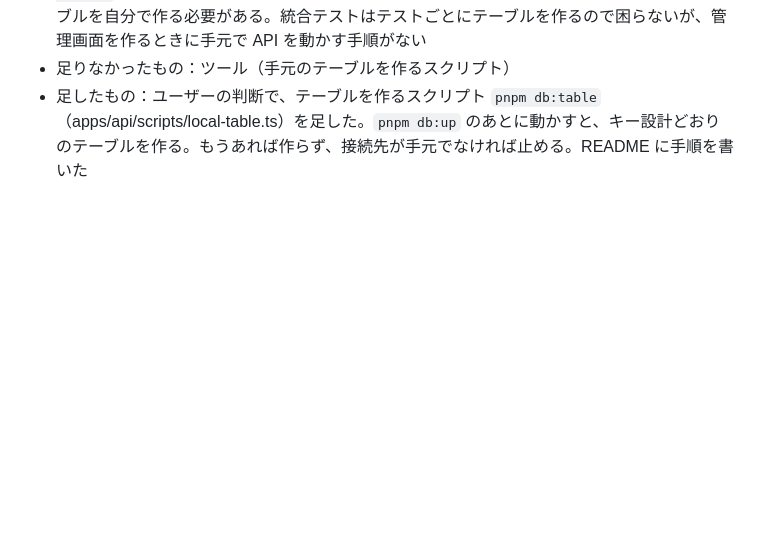
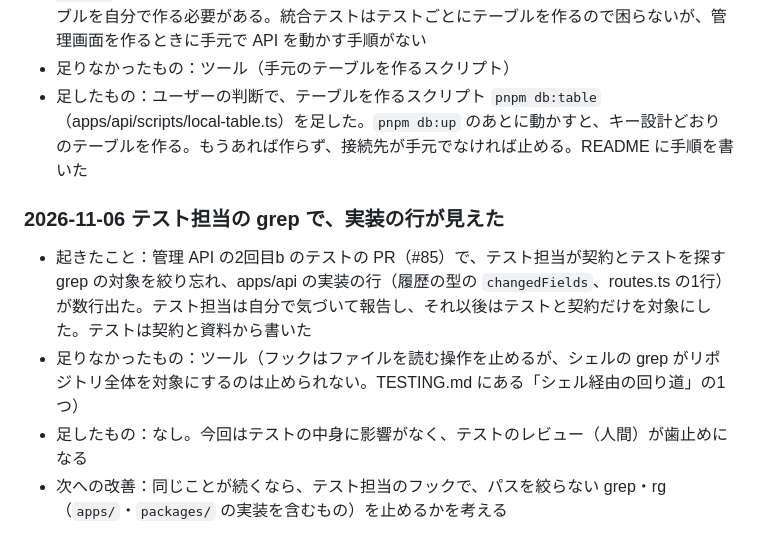
Before and after one commit to yoshihito0930/AI-zebra, a Markdown page: docs/harness-log.md, the part around the change. GitHub-like rendering; blank space fills up the shorter version.

```diff
--- a/docs/harness-log.md
+++ b/docs/harness-log.md
@@ -151,3 +151,9 @@ AIを主軸にした開発の試行錯誤そのものを、ここに残す。
 - 起きたこと：管理 API の1回目の実装の PR で、README に `DEV_ADMIN_USER_ID` などの環境変数を書いた。`pnpm db:up` で起動するローカルの DynamoDB は空なので、手元で `pnpm dev:api` から公開API・管理 API を呼ぶには、キー設計どおり（pk・sk、GSI の gsi1）のテーブルを自分で作る必要がある。統合テストはテストごとにテーブルを作るので困らないが、管理画面を作るときに手元で API を動かす手順がない
 - 足りなかったもの：ツール（手元のテーブルを作るスクリプト）
 - 足したもの：ユーザーの判断で、テーブルを作るスクリプト `pnpm db:table`（apps/api/scripts/local-table.ts）を足した。`pnpm db:up` のあとに動かすと、キー設計どおりのテーブルを作る。もうあれば作らず、接続先が手元でなければ止める。README に手順を書いた
+
+### 2026-11-06 テスト担当の grep で、実装の行が見えた
+- 起きたこと：管理 API の2回目b のテストの PR（#85）で、テスト担当が契約とテストを探す grep の対象を絞り忘れ、apps/api の実装の行（履歴の型の `changedFields`、routes.ts の1行）が数行出た。テスト担当は自分で気づいて報告し、それ以後はテストと契約だけを対象にした。テストは契約と資料から書いた
+- 足りなかったもの：ツール（フックはファイルを読む操作を止めるが、シェルの grep がリポジトリ全体を対象にするのは止められない。TESTING.md にある「シェル経由の回り道」の1つ）
+- 足したもの：なし。今回はテストの中身に影響がなく、テストのレビュー（人間）が歯止めになる
+- 次への改善：同じことが続くなら、テスト担当のフックで、パスを絞らない grep・rg（`apps/`・`packages/` の実装を含むもの）を止めるかを考える
```
Also changed, not shown: docs/design-docs/admin-api.md (+3 -2 lines), docs/design-docs/reservation-model.md (+1 -0 lines).
